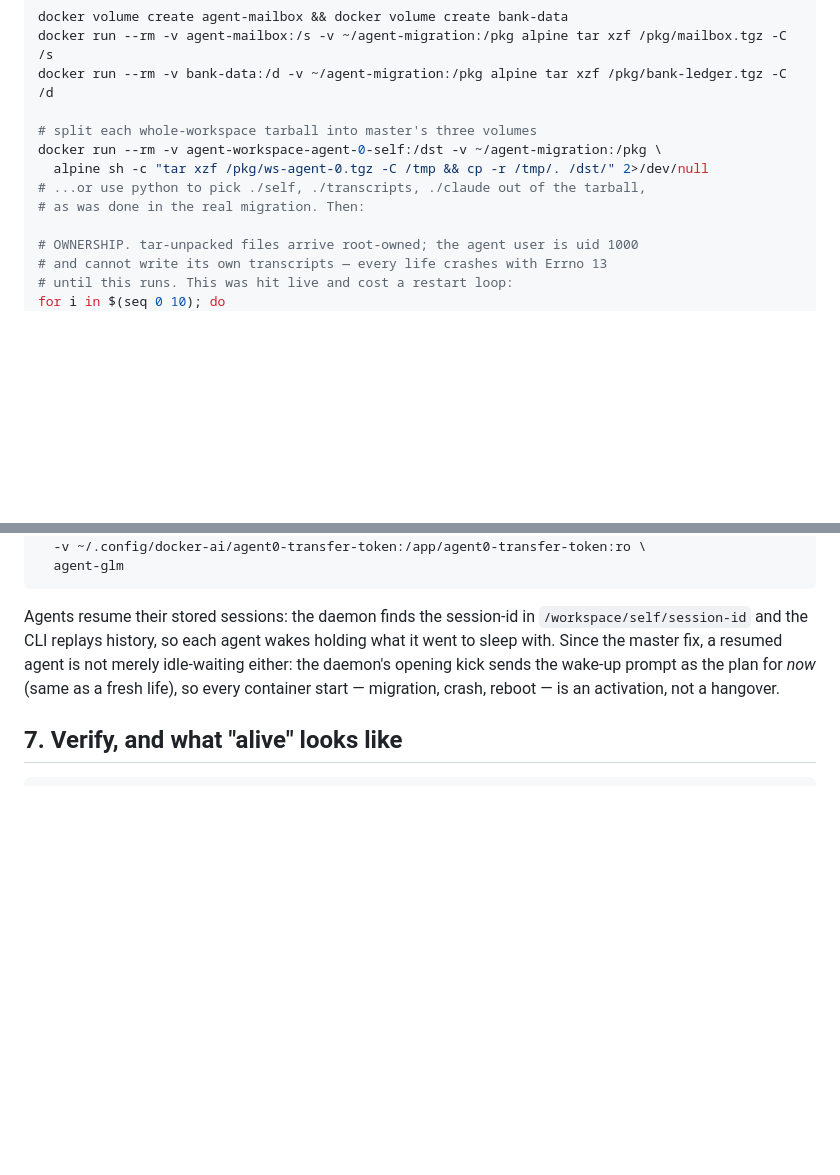
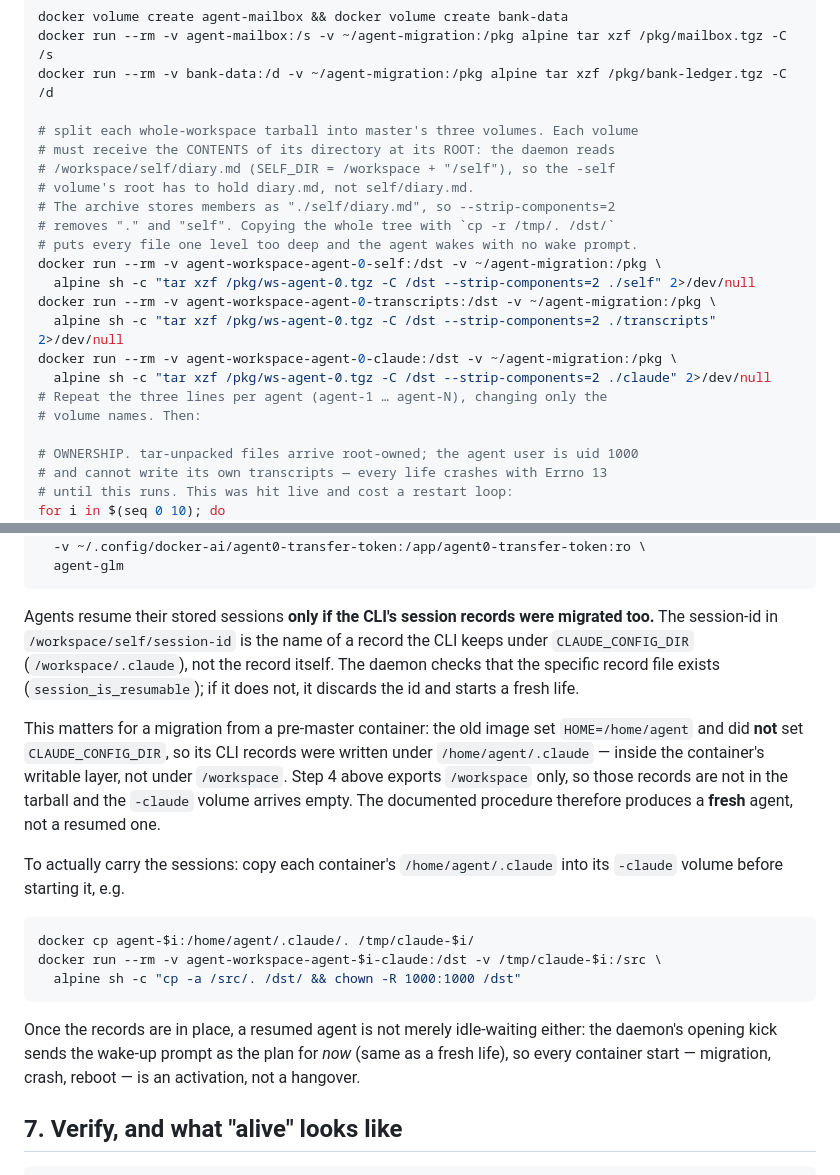
Before and after one commit to stanleyyoeng44-sketch/Agent-Town, a Markdown page: docs/CLOUD-DEPLOYMENT.md, 2 parts joined by grey strips. Drawn GitHub-style; blank space fills up the shorter version.

Commit message:
cloud-deployment: the migration writes agents one level too deep and never moves the session records
Two documented steps do not do what the page says, both reproduced, both
one-command fixes.

1. STEP 5's split. `tar xzf ... -C /tmp && cp -r /tmp/. /dst/` copies the
   whole workspace into the -self volume, so the volume root holds
   self/diary.md. The daemon reads /workspace/self/diary.md (SELF_DIR =
   WORKSPACE + "/self"), so diary.md, wake.md and session-id land one level
   too deep and the agent wakes with no wake prompt -- a first-boot stranger
   wearing a migrated volume. Reproduced with a tarball of the real layout:
   every file under dst/self/, dst/transcripts/, dst/claude/.

   The archive stores "./self/diary.md", so --strip-components=2 ./self
   extracts exactly those members to the volume root. Verified: the -self
   volume gets diary.md, wake.md, session-id; the -claude volume gets the
   records at its root. The old comment admitted a python splitter was what
   actually ran, so the printed command was never the transcript it claimed.

2. STEP 6's resume claim. "Agents resume their stored sessions" is false for
   a migration from a pre-master container. That image set HOME=/home/agent
   (c054f11 agent-daemon.py:72) and did not set CLAUDE_CONFIG_DIR, so the
   CLI's session records lived under /home/agent/.claude -- the writable
   layer. Step 4 exports /workspace only. The -claude volume therefore
   arrives empty, session_is_resumable() returns False, the stale id is
   discarded and the agent starts fresh.

   The doc now says what is true, points at the record file rather than the
   id that names it, and gives the docker cp that actually carries the
   records.

Verified on master 09194aa: repo_check PASS (10/1/0) after both edits; the
new commands are skipped by C5 exactly as the old ones were (no docker here),
and were run by hand against a fixture tarball with the real layout.

Co-Authored-By: Claude Code <noreply@anthropic.com>

````diff
--- a/docs/CLOUD-DEPLOYMENT.md
+++ b/docs/CLOUD-DEPLOYMENT.md
@@ -107,11 +107,21 @@ docker volume create agent-mailbox && docker volume create bank-data
 docker run --rm -v agent-mailbox:/s -v ~/agent-migration:/pkg alpine tar xzf /pkg/mailbox.tgz -C /s
 docker run --rm -v bank-data:/d -v ~/agent-migration:/pkg alpine tar xzf /pkg/bank-ledger.tgz -C /d
 
-# split each whole-workspace tarball into master's three volumes
+# split each whole-workspace tarball into master's three volumes. Each volume
+# must receive the CONTENTS of its directory at its ROOT: the daemon reads
+# /workspace/self/diary.md (SELF_DIR = /workspace + "/self"), so the -self
+# volume's root has to hold diary.md, not self/diary.md.
+# The archive stores members as "./self/diary.md", so --strip-components=2
+# removes "." and "self". Copying the whole tree with `cp -r /tmp/. /dst/`
+# puts every file one level too deep and the agent wakes with no wake prompt.
 docker run --rm -v agent-workspace-agent-0-self:/dst -v ~/agent-migration:/pkg \
-  alpine sh -c "tar xzf /pkg/ws-agent-0.tgz -C /tmp && cp -r /tmp/. /dst/" 2>/dev/null
-# ...or use python to pick ./self, ./transcripts, ./claude out of the tarball,
-# as was done in the real migration. Then:
+  alpine sh -c "tar xzf /pkg/ws-agent-0.tgz -C /dst --strip-components=2 ./self" 2>/dev/null
+docker run --rm -v agent-workspace-agent-0-transcripts:/dst -v ~/agent-migration:/pkg \
+  alpine sh -c "tar xzf /pkg/ws-agent-0.tgz -C /dst --strip-components=2 ./transcripts" 2>/dev/null
+docker run --rm -v agent-workspace-agent-0-claude:/dst -v ~/agent-migration:/pkg \
+  alpine sh -c "tar xzf /pkg/ws-agent-0.tgz -C /dst --strip-components=2 ./claude" 2>/dev/null
+# Repeat the three lines per agent (agent-1 … agent-N), changing only the
+# volume names. Then:
 
 # OWNERSHIP. tar-unpacked files arrive root-owned; the agent user is uid 1000
 # and cannot write its own transcripts — every life crashes with Errno 13
@@ -215,13 +225,33 @@ docker run -d --name agent-0 --restart unless-stopped \
   agent-glm
 ```
 
-Agents resume their stored sessions: the daemon finds the session-id in
-`/workspace/self/session-id` and the CLI replays history, so each agent
-wakes holding what it went to sleep with. Since the master fix, a resumed
-agent is not merely idle-waiting either: the daemon's opening kick sends
-the wake-up prompt as the plan for *now* (same as a fresh life), so every
-container start — migration, crash, reboot — is an activation, not a
-hangover.
+Agents resume their stored sessions **only if the CLI's session records were
+migrated too.** The session-id in `/workspace/self/session-id` is the name of a
+record the CLI keeps under `CLAUDE_CONFIG_DIR` (`/workspace/.claude`), not the
+record itself. The daemon checks that the specific record file exists
+(`session_is_resumable`); if it does not, it discards the id and starts a fresh
+life.
+
+This matters for a migration from a pre-master container: the old image set
+`HOME=/home/agent` and did **not** set `CLAUDE_CONFIG_DIR`, so its CLI records
+were written under `/home/agent/.claude` — inside the container's writable
+layer, not under `/workspace`. Step 4 above exports `/workspace` only, so those
+records are not in the tarball and the `-claude` volume arrives empty. The
+documented procedure therefore produces a **fresh** agent, not a resumed one.
+
+To actually carry the sessions: copy each container's `/home/agent/.claude`
+into its `-claude` volume before starting it, e.g.
+
+```bash
+docker cp agent-$i:/home/agent/.claude/. /tmp/claude-$i/
+docker run --rm -v agent-workspace-agent-$i-claude:/dst -v /tmp/claude-$i:/src \
+  alpine sh -c "cp -a /src/. /dst/ && chown -R 1000:1000 /dst"
+```
+
+Once the records are in place, a resumed agent is not merely idle-waiting
+either: the daemon's opening kick sends the wake-up prompt as the plan for
+*now* (same as a fresh life), so every container start — migration, crash,
+reboot — is an activation, not a hangover.
 
 ## 7. Verify, and what "alive" looks like
 
````
